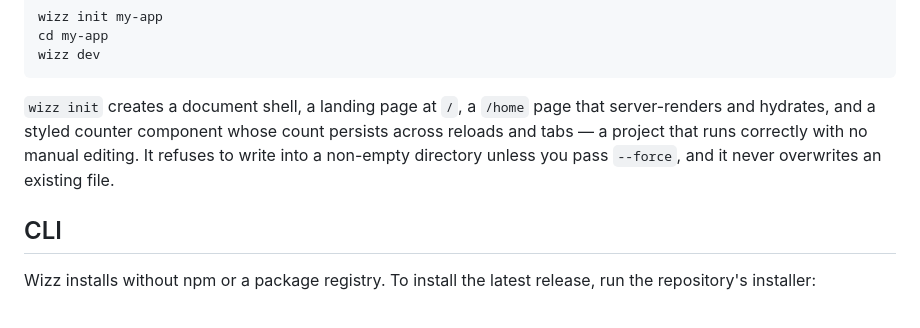
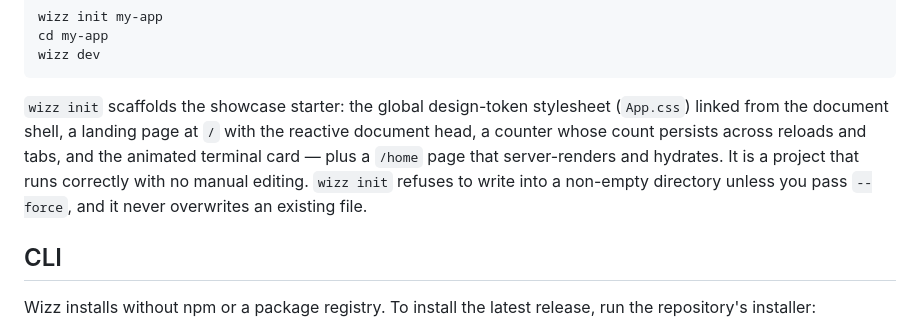
Before and after one commit to duncantidd/wizz.js, a Markdown page: README.md, the part around the change. Drawn GitHub-style.

````diff
--- a/README.md
+++ b/README.md
@@ -27,7 +27,7 @@ cd my-app
 wizz dev
 ```
 
-`wizz init` creates a document shell, a landing page at `/`, a `/home` page that server-renders and hydrates, and a styled counter component whose count persists across reloads and tabs — a project that runs correctly with no manual editing. It refuses to write into a non-empty directory unless you pass `--force`, and it never overwrites an existing file.
+`wizz init` scaffolds the showcase starter: the global design-token stylesheet (`App.css`) linked from the document shell, a landing page at `/` with the reactive document head, a counter whose count persists across reloads and tabs, and the animated terminal card — plus a `/home` page that server-renders and hydrates. It is a project that runs correctly with no manual editing. `wizz init` refuses to write into a non-empty directory unless you pass `--force`, and it never overwrites an existing file.
 
 ## CLI
 
````
Also changed, not shown: CHANGELOG.md (+10 -0 lines), STRUCTURE.md (+2 -2 lines).
